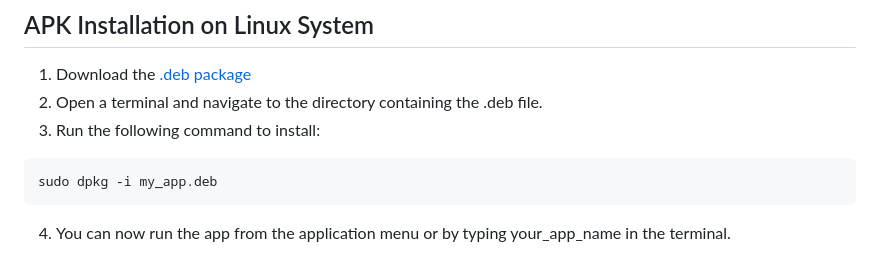
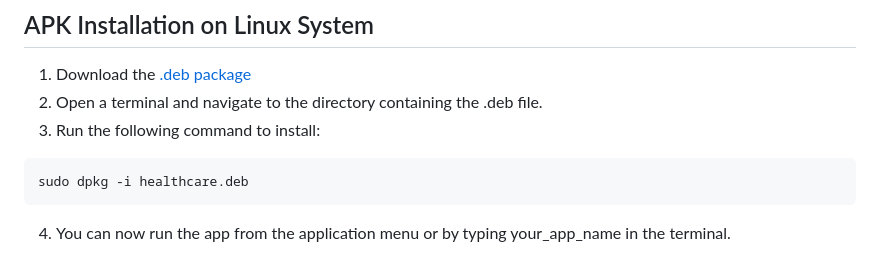
Before and after one commit to shubham-pokhrel/healthcare-app, a Markdown page: README.md, the part around the change. Rendered like a GitHub page.

Commit message:
corrected typos on installation guide

```diff
--- a/README.md
+++ b/README.md
@@ -54,7 +54,7 @@ flutter run
 2. Open a terminal and navigate to the directory containing the .deb file.
 3. Run the following command to install:
 ~~~
-sudo dpkg -i my_app.deb
+sudo dpkg -i healthcare.deb
 ~~~
 4. You can now run the app from the application menu or by typing your_app_name in the terminal.
 
```
